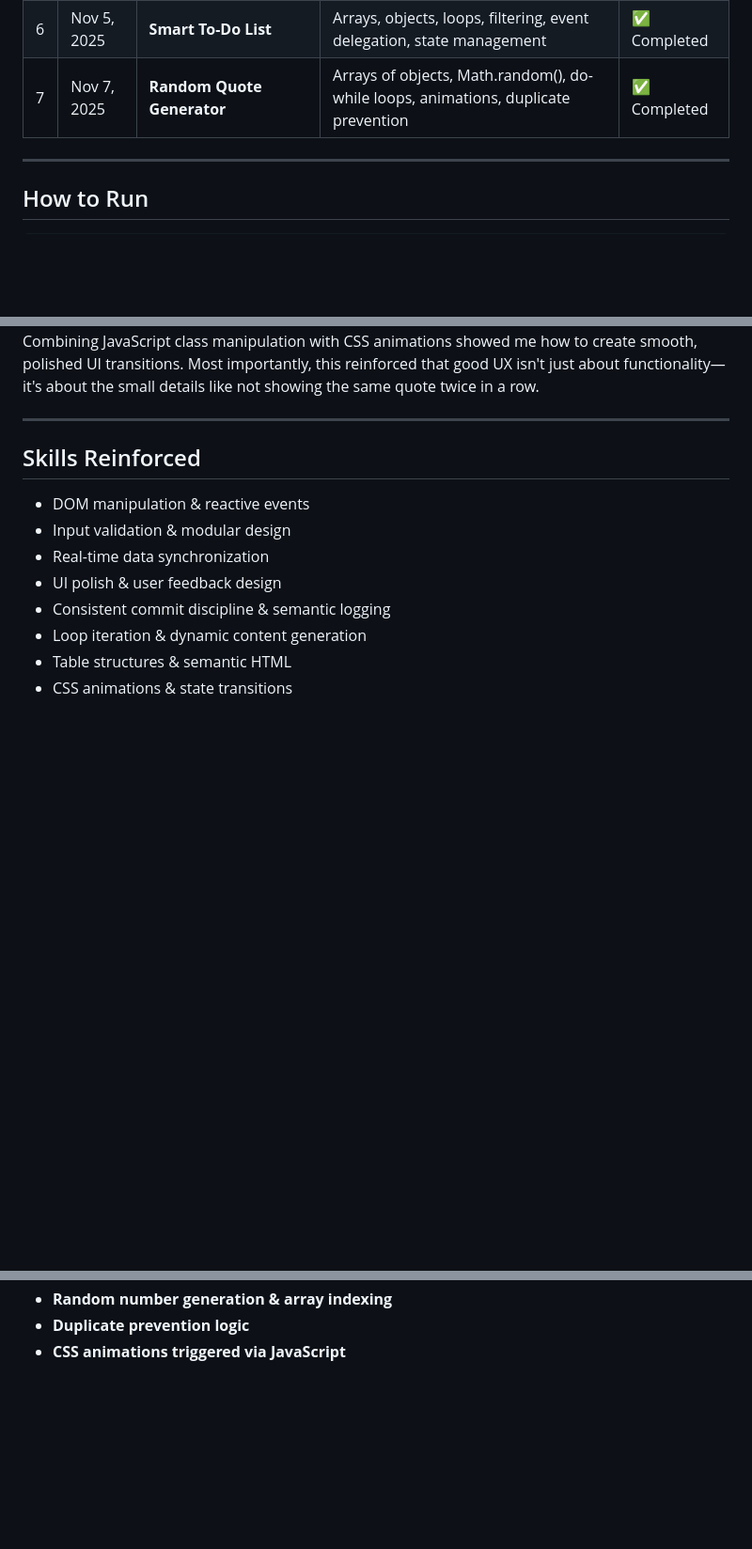
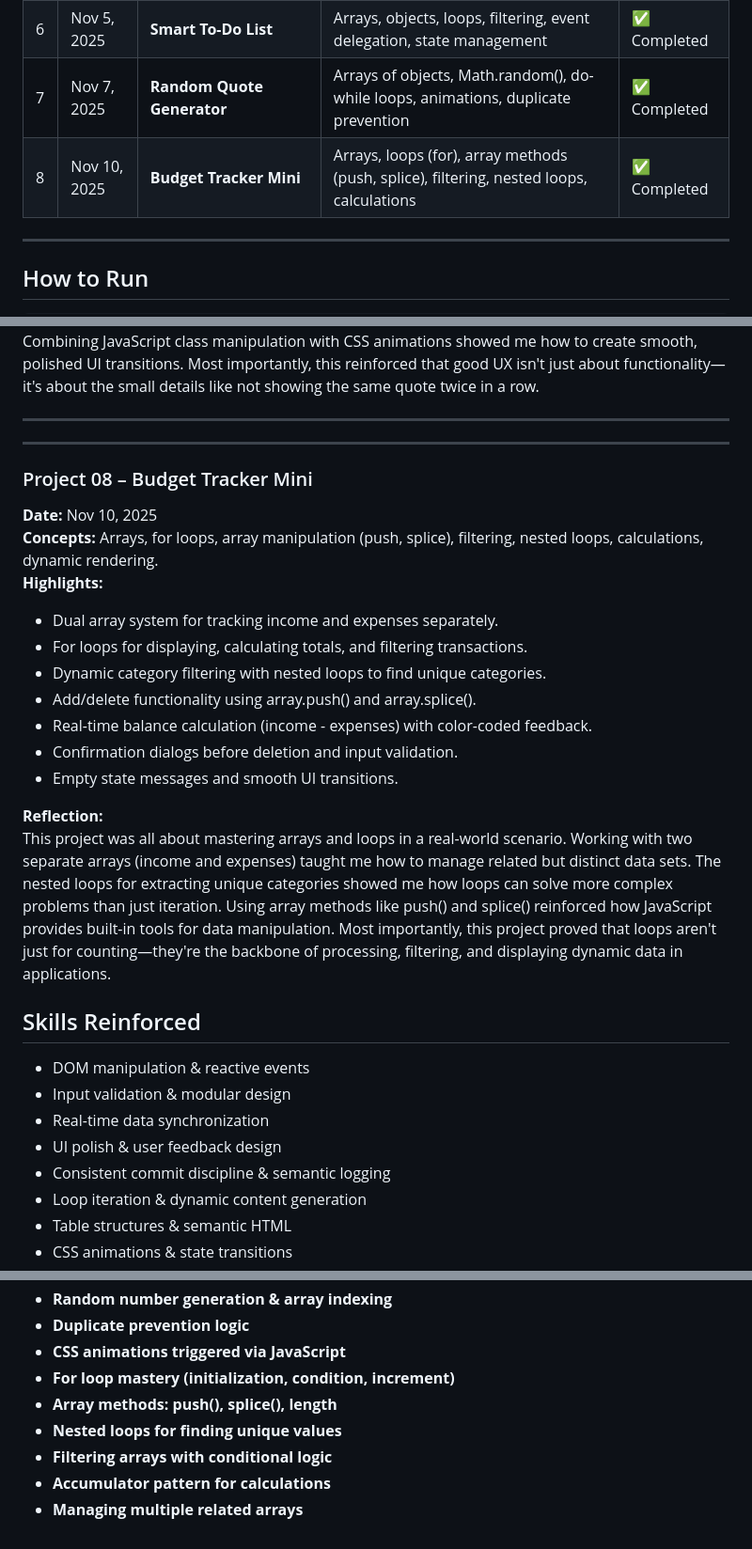
Before and after one commit to hypnoticdata777/learning-javascript, a Markdown page: README.md, 3 parts joined by grey strips. Shown: that part at 94% size. Rendered like a GitHub page; blank space fills up the shorter version.

Commit message:
Day 08: README.md updated & reflection.

```diff
--- a/README.md
+++ b/README.md
@@ -27,6 +27,7 @@ Each project folder contains:
 | 5 | Nov 4, 2025 | **Multiplication Table Generator** | Loops, dynamic HTML generation, table rendering, input validation | ✅ Completed |
 | 6 | Nov 5, 2025 | **Smart To-Do List** | Arrays, objects, loops, filtering, event delegation, state management | ✅ Completed |
 | 7 | Nov 7, 2025 | **Random Quote Generator** | Arrays of objects, Math.random(), do-while loops, animations, duplicate prevention | ✅ Completed |
+| 8 | Nov 10, 2025 | **Budget Tracker Mini** | Arrays, loops (for), array methods (push, splice), filtering, nested loops, calculations | ✅ Completed |
 
 ---
 
@@ -132,6 +133,23 @@ This project leveled up my understanding of data structures. Working with arrays
 This project solidified my understanding of working with arrays and randomization. The do-while loop for preventing duplicates taught me how to add intelligent constraints to random behavior. Combining JavaScript class manipulation with CSS animations showed me how to create smooth, polished UI transitions. Most importantly, this reinforced that good UX isn't just about functionality—it's about the small details like not showing the same quote twice in a row.
 
 ---
+---
+
+### Project 08 – Budget Tracker Mini
+
+**Date:** Nov 10, 2025
+**Concepts:** Arrays, for loops, array manipulation (push, splice), filtering, nested loops, calculations, dynamic rendering.
+**Highlights:**
+- Dual array system for tracking income and expenses separately.
+- For loops for displaying, calculating totals, and filtering transactions.
+- Dynamic category filtering with nested loops to find unique categories.
+- Add/delete functionality using array.push() and array.splice().
+- Real-time balance calculation (income - expenses) with color-coded feedback.
+- Confirmation dialogs before deletion and input validation.
+- Empty state messages and smooth UI transitions.
+
+**Reflection:**
+This project was all about mastering arrays and loops in a real-world scenario. Working with two separate arrays (income and expenses) taught me how to manage related but distinct data sets. The nested loops for extracting unique categories showed me how loops can solve more complex problems than just iteration. Using array methods like push() and splice() reinforced how JavaScript provides built-in tools for data manipulation. Most importantly, this project proved that loops aren't just for counting—they're the backbone of processing, filtering, and displaying dynamic data in applications.
 
 ## Skills Reinforced
 
@@ -150,3 +168,9 @@ This project solidified my understanding of working with arrays and randomizatio
 - **Random number generation & array indexing**
 - **Duplicate prevention logic**
 - **CSS animations triggered via JavaScript**
+- **For loop mastery (initialization, condition, increment)**
+- **Array methods: push(), splice(), length**
+- **Nested loops for finding unique values**
+- **Filtering arrays with conditional logic**
+- **Accumulator pattern for calculations**
+- **Managing multiple related arrays**
```
